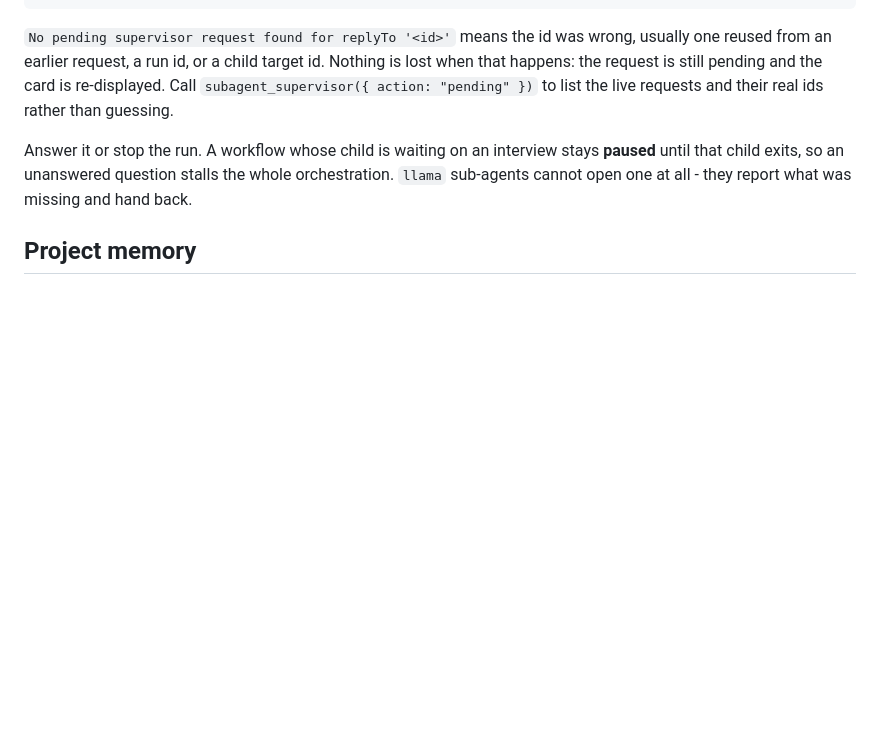
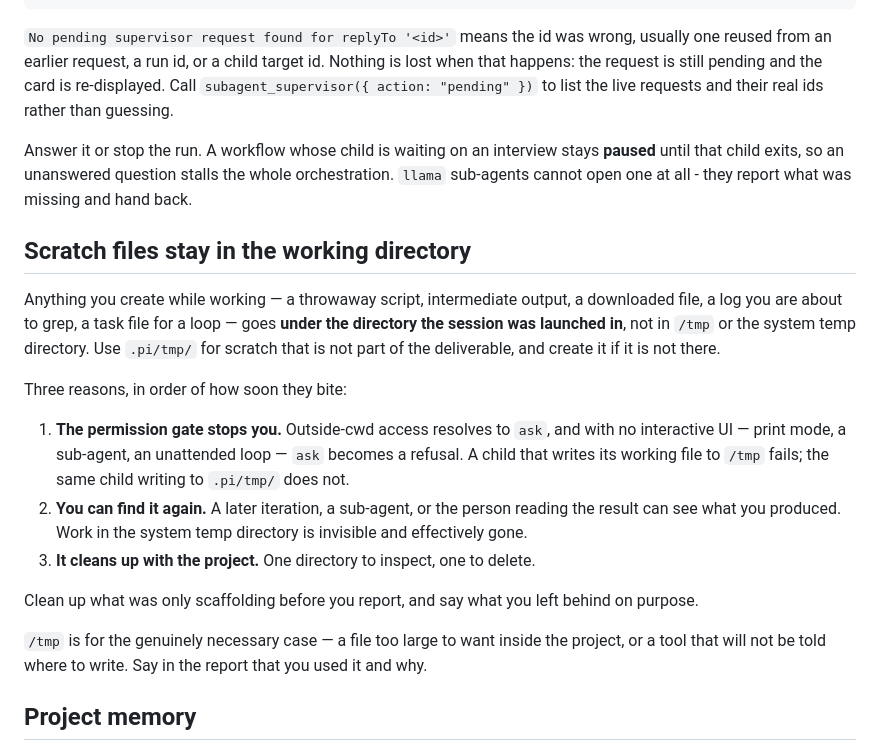
Before and after one commit to rob-c/elm-pi, a Markdown page: templates/AGENTS.md, the part around the change. Rendered like a GitHub page; blank space fills up the shorter version.

Commit message:
Keep scratch files in the working directory, not /tmp
Scratch — throwaway scripts, intermediate output, downloads, logs, loop
task files — now belongs under the directory the session was launched in,
in .pi/tmp/ when it is not part of the deliverable. The rule is in
AGENTS.md so it reaches every mode including Ralph loops, and repeated in
/ulw's constraints because that is where fan-outs are written.

The first reason is not tidiness, it is that /tmp does not work here
any more. Outside-cwd access resolves to ask, and with nothing able to
answer a prompt - print mode, a sub-agent, an unattended loop - ask
becomes a refusal. A child writing its working file to /tmp fails; the
same child writing to .pi/tmp/ does not. That interaction between the
permission gate and habitual /tmp use would otherwise have been found one
failed fan-out at a time.

After that: work in the system temp directory is invisible to the next
iteration, to sibling children and to whoever reads the result, and
scratch inside the project is one directory to inspect and one to delete.

/tmp stays available for the genuinely necessary case - something too
large to want in the project, or a tool that cannot be told where to
write - and using it has to be stated in the report. Children are to be
told the same thing in their prompts, and scaffolding deleted before
reporting.

Co-Authored-By: Claude Opus 5 (1M context) <noreply@anthropic.com>

```diff
--- a/templates/AGENTS.md
+++ b/templates/AGENTS.md
@@ -394,6 +394,32 @@ stays **paused** until that child exits, so an unanswered question stalls the
 whole orchestration. `llama` sub-agents cannot open one at all - they report
 what was missing and hand back.
 
+## Scratch files stay in the working directory
+
+Anything you create while working — a throwaway script, intermediate output, a
+downloaded file, a log you are about to grep, a task file for a loop — goes
+**under the directory the session was launched in**, not in `/tmp` or the system
+temp directory. Use `.pi/tmp/` for scratch that is not part of the deliverable,
+and create it if it is not there.
+
+Three reasons, in order of how soon they bite:
+
+1. **The permission gate stops you.** Outside-cwd access resolves to `ask`, and
+   with no interactive UI — print mode, a sub-agent, an unattended loop — `ask`
+   becomes a refusal. A child that writes its working file to `/tmp` fails; the
+   same child writing to `.pi/tmp/` does not.
+2. **You can find it again.** A later iteration, a sub-agent, or the person
+   reading the result can see what you produced. Work in the system temp
+   directory is invisible and effectively gone.
+3. **It cleans up with the project.** One directory to inspect, one to delete.
+
+Clean up what was only scaffolding before you report, and say what you left
+behind on purpose.
+
+`/tmp` is for the genuinely necessary case — a file too large to want inside the
+project, or a tool that will not be told where to write. Say in the report that
+you used it and why.
+
 ## Project memory
 
 Durable facts about a project live in that project's own `AGENTS.md`, in its root.
```
Also changed, not shown: templates/prompts/ulw.md (+7 -0 lines).
